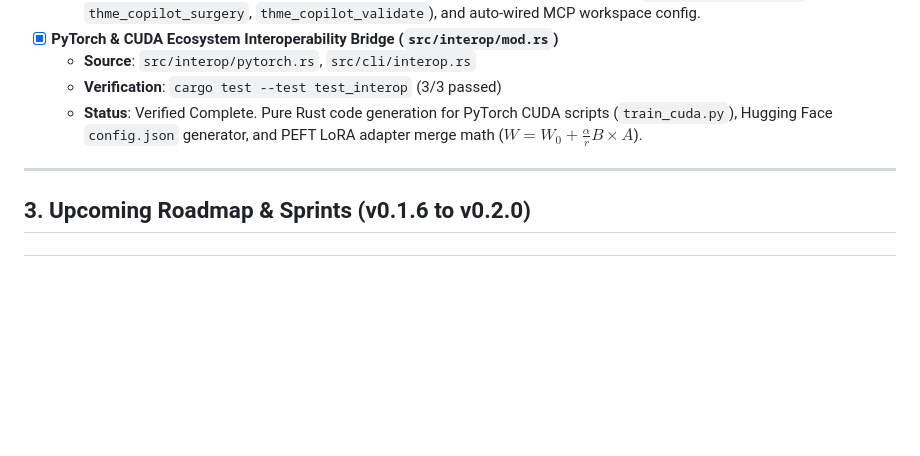
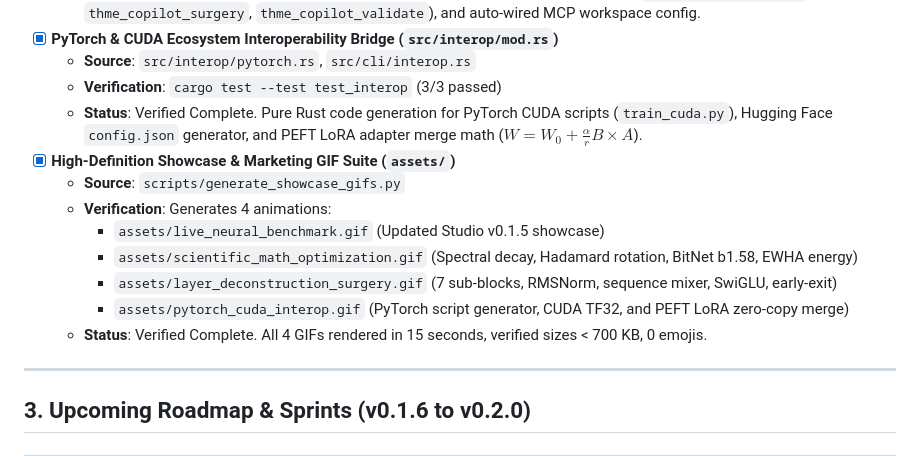
Before and after one commit to EdEpiphanes/THME-Epiphanes, a Markdown page: TASKS.md, the part around the change. GitHub-like rendering; blank space fills up the shorter version.

```diff
--- a/TASKS.md
+++ b/TASKS.md
@@ -236,6 +236,14 @@ git grep -inE "(C:\\\\Users\\\\[a-zA-Z0-9_-]+|/home/[a-zA-Z0-9_-]+)"
   - **Source**: `src/interop/pytorch.rs`, `src/cli/interop.rs`
   - **Verification**: `cargo test --test test_interop` (3/3 passed)
   - **Status**: Verified Complete. Pure Rust code generation for PyTorch CUDA scripts (`train_cuda.py`), Hugging Face `config.json` generator, and PEFT LoRA adapter merge math ($W = W_0 + \frac{\alpha}{r} B \times A$).
+- [x] **High-Definition Showcase & Marketing GIF Suite (`assets/`)**
+  - **Source**: `scripts/generate_showcase_gifs.py`
+  - **Verification**: Generates 4 animations:
+    - `assets/live_neural_benchmark.gif` (Updated Studio v0.1.5 showcase)
+    - `assets/scientific_math_optimization.gif` (Spectral decay, Hadamard rotation, BitNet b1.58, EWHA energy)
+    - `assets/layer_deconstruction_surgery.gif` (7 sub-blocks, RMSNorm, sequence mixer, SwiGLU, early-exit)
+    - `assets/pytorch_cuda_interop.gif` (PyTorch script generator, CUDA TF32, and PEFT LoRA zero-copy merge)
+  - **Status**: Verified Complete. All 4 GIFs rendered in 15 seconds, verified sizes < 700 KB, 0 emojis.
 
 ---
 
```
Also changed, not shown: CHANGELOG.md (+5 -0 lines), README.md (+29 -6 lines), assets/layer_deconstruction_surgery.gif (added), assets/live_neural_benchmark.gif, assets/pytorch_cuda_interop.gif (added), assets/scientific_math_optimization.gif (added), 2 other files.
